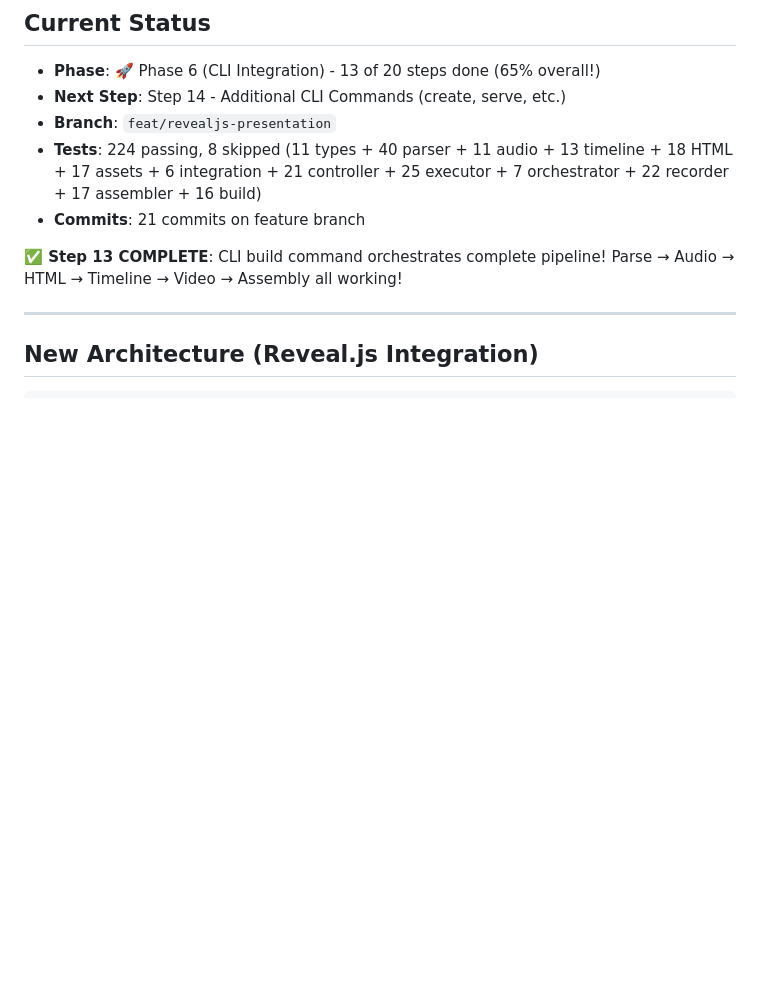
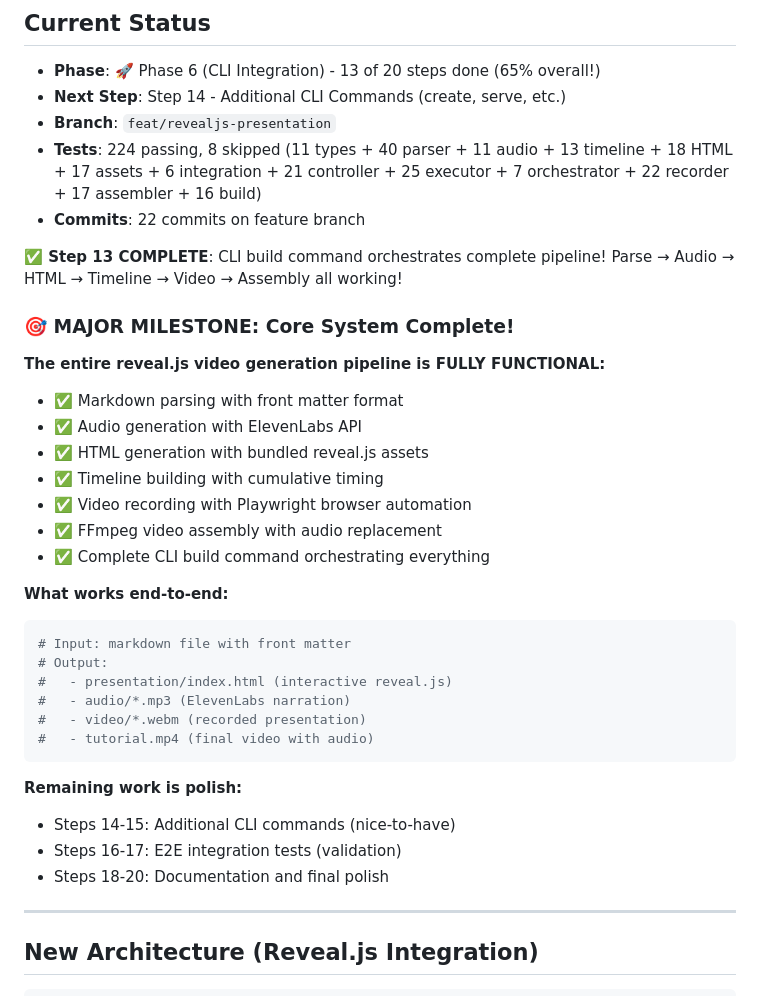
Before and after one commit to CodeOfficer/roughcut, a Markdown page: .claude.md, the part around one of its changes. Drawn GitHub-style; blank space fills up the shorter version.

````diff
--- a/.claude.md
+++ b/.claude.md
@@ -52,9 +52,35 @@ GenAI Tutorial Factory - Major overhaul to reveal.js-based presentation system.
 - **Next Step**: Step 14 - Additional CLI Commands (create, serve, etc.)
 - **Branch**: `feat/revealjs-presentation`
 - **Tests**: 224 passing, 8 skipped (11 types + 40 parser + 11 audio + 13 timeline + 18 HTML + 17 assets + 6 integration + 21 controller + 25 executor + 7 orchestrator + 22 recorder + 17 assembler + 16 build)
-- **Commits**: 21 commits on feature branch
+- **Commits**: 22 commits on feature branch
 
 **✅ Step 13 COMPLETE**: CLI build command orchestrates complete pipeline! Parse → Audio → HTML → Timeline → Video → Assembly all working!
+
+### 🎯 MAJOR MILESTONE: Core System Complete!
+
+**The entire reveal.js video generation pipeline is FULLY FUNCTIONAL:**
+- ✅ Markdown parsing with front matter format
+- ✅ Audio generation with ElevenLabs API
+- ✅ HTML generation with bundled reveal.js assets
+- ✅ Timeline building with cumulative timing
+- ✅ Video recording with Playwright browser automation
+- ✅ FFmpeg video assembly with audio replacement
+- ✅ Complete CLI build command orchestrating everything
+
+**What works end-to-end:**
+```bash
+# Input: markdown file with front matter
+# Output:
+#   - presentation/index.html (interactive reveal.js)
+#   - audio/*.mp3 (ElevenLabs narration)
+#   - video/*.webm (recorded presentation)
+#   - tutorial.mp4 (final video with audio)
+```
+
+**Remaining work is polish:**
+- Steps 14-15: Additional CLI commands (nice-to-have)
+- Steps 16-17: E2E integration tests (validation)
+- Steps 18-20: Documentation and final polish
 
 ---
 
````
Also changed, not shown: other parts of .claude.md (+25 -5 lines).
